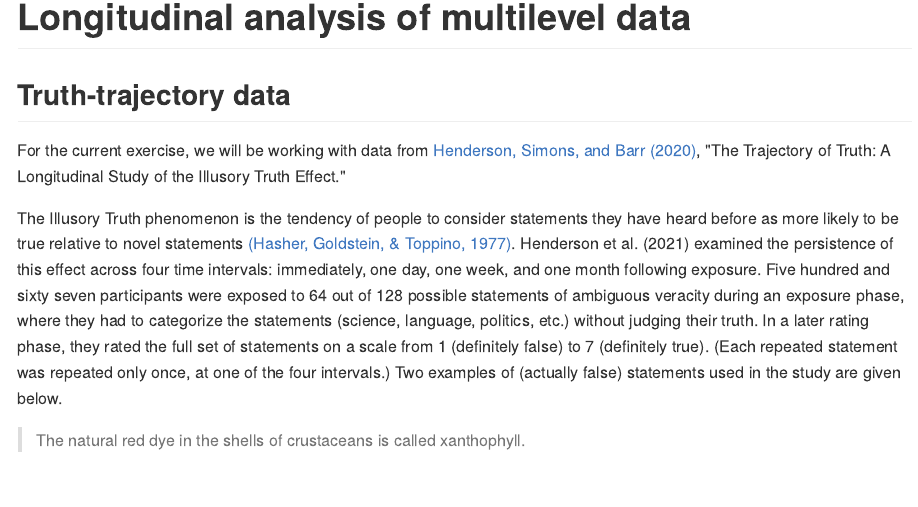
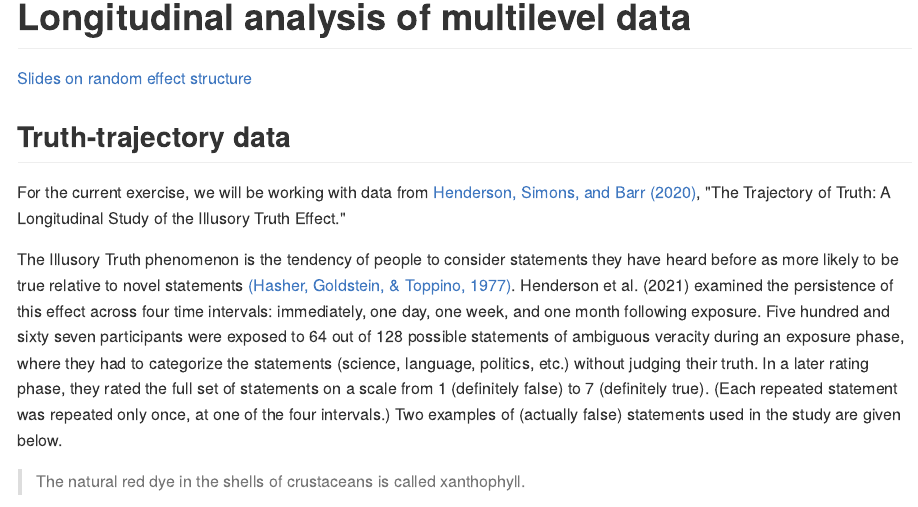
Before and after one commit to dalejbarr/basel-longitudinal, an R Markdown document (07_random-effects-structure.Rmd): the page in a window 1100 px wide, from its top. The pictures show the output file docs/07_random-effects-structure.md that the author committed with the source, drawn offline in the style of GitHub.

Commit message:
forgot link to slides in ch 7

```diff
--- a/07_random-effects-structure.Rmd
+++ b/07_random-effects-structure.Rmd
@@ -1,4 +1,6 @@
 # Longitudinal analysis of multilevel data
+
+[Slides on random effect structure](slides/07_simgen/index.html)
 
 ## Truth-trajectory data
 
```
Also changed, not shown: docs/01_general-linear-model.md, docs/07_random-effects-structure.md, docs/91_intro-to-R.md, docs/search.json, 3 other files.
